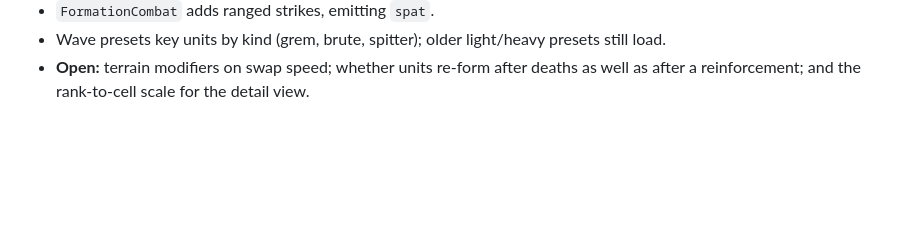
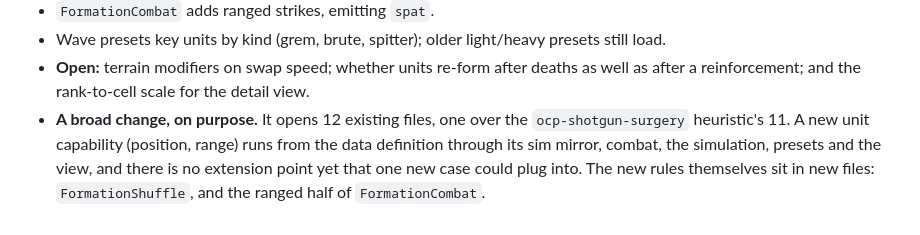
Before and after one commit to SSidey/Breach, a Markdown page: Breach — Reverse Tower Defense Design Spec.md, the part around the change. Drawn GitHub-style; blank space fills up the shorter version.

Commit message:
docs: record why Decision 46 opens 12 existing files
Co-Authored-By: Claude Opus 5.5 <noreply@anthropic.com>

```diff
--- a/Breach — Reverse Tower Defense Design Spec.md
+++ b/Breach — Reverse Tower Defense Design Spec.md
@@ -2381,3 +2381,9 @@ behind grems should not stay behind them, and ranged units belong at the back.
   load.
 - **Open:** terrain modifiers on swap speed; whether units re-form after deaths as well
   as after a reinforcement; and the rank-to-cell scale for the detail view.
+- **A broad change, on purpose.** It opens 12 existing files, one over the
+  `ocp-shotgun-surgery` heuristic's 11. A new unit capability (position, range) runs from
+  the data definition through its sim mirror, combat, the simulation, presets and the
+  view, and there is no extension point yet that one new case could plug into. The new
+  rules themselves sit in new files: `FormationShuffle`, and the ranged half of
+  `FormationCombat`.
```
